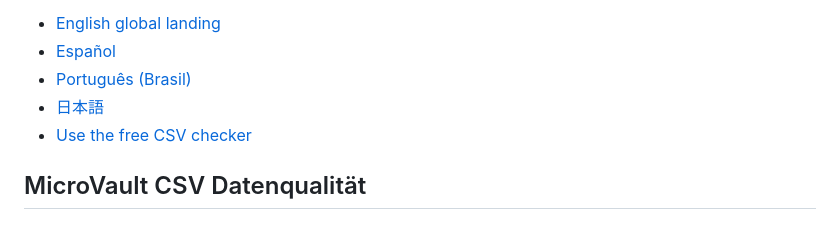
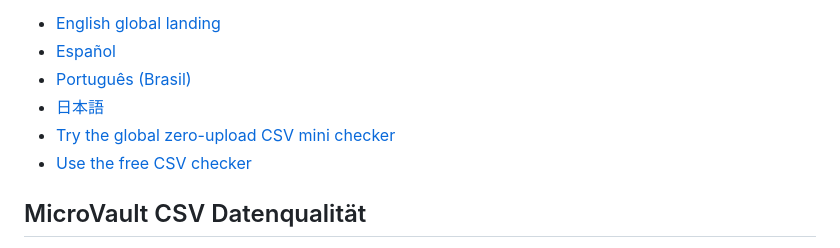
Before and after one commit to charlysmoky2010-hub/charlysmoky2010-hub.github.io, a Markdown page: README.md, the part around the change. Drawn GitHub-style.

Commit message:
growth(microvault): index and cross-link free global CSV audit

```diff
--- a/README.md
+++ b/README.md
@@ -31,6 +31,7 @@ MicroVault is a browser-based CSV structure checker for exact duplicate rows, em
 - [Español](https://charlysmoky2010-hub.github.io/microvault/global/es.html)
 - [Português (Brasil)](https://charlysmoky2010-hub.github.io/microvault/global/pt-br.html)
 - [日本語](https://charlysmoky2010-hub.github.io/microvault/global/ja.html)
+- [Try the global zero-upload CSV mini checker](https://charlysmoky2010-hub.github.io/microvault/global/checker.html)
 - [Use the free CSV checker](https://microvault.floot.app/?src=share#analyzer)
 
 ## MicroVault CSV Datenqualität
```
